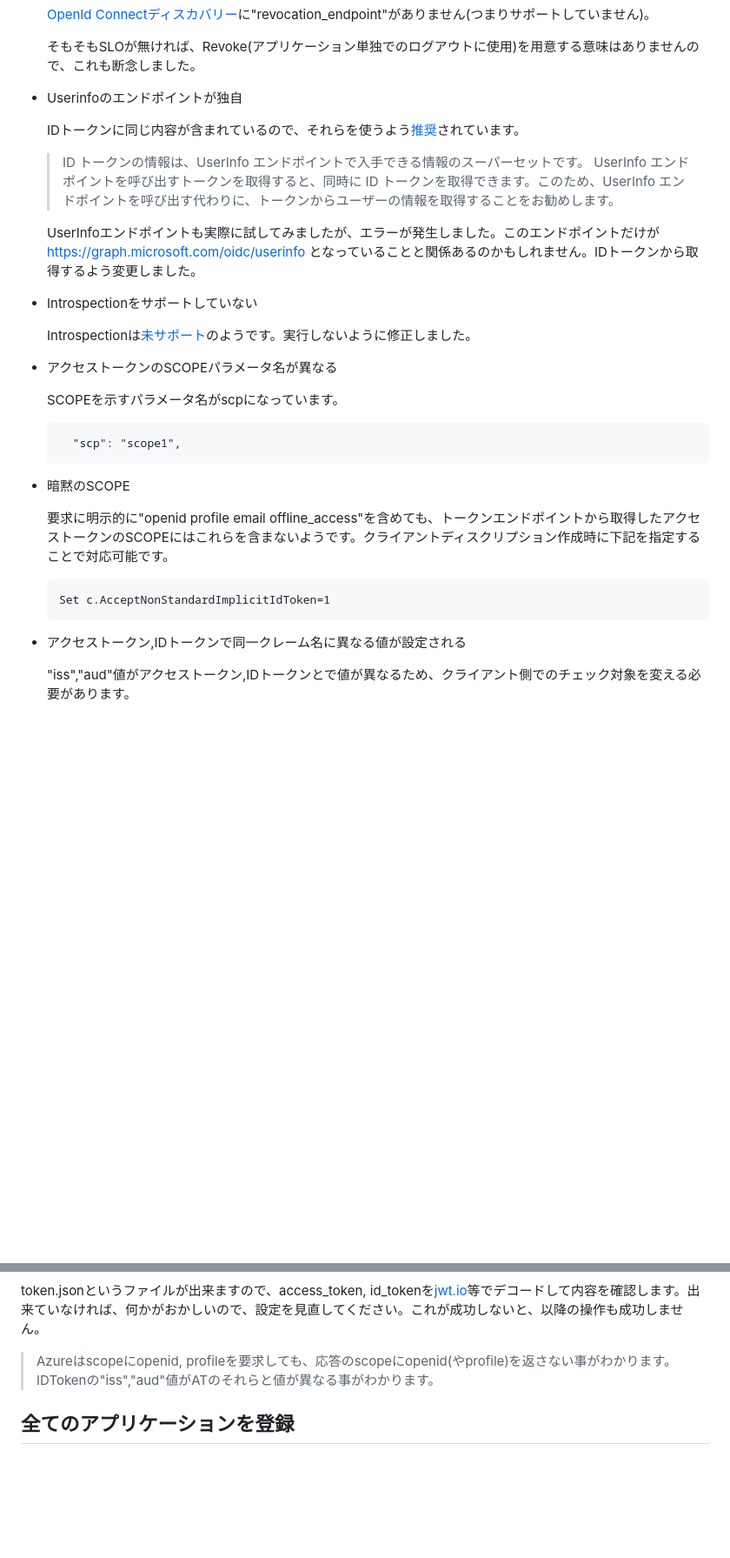
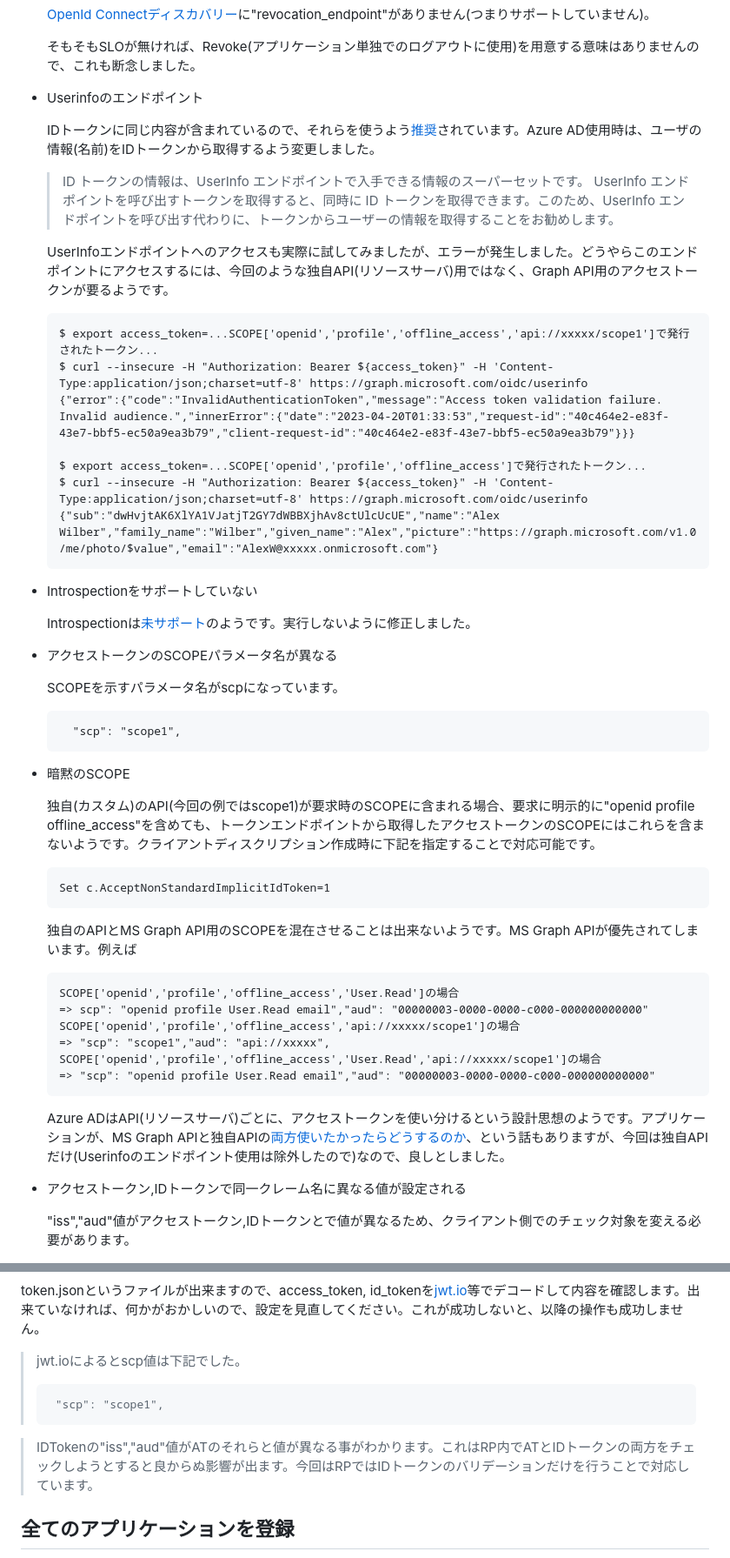
Before and after one commit to IRISMeister/iris-oauth2, a Markdown page: README-3.md, 2 parts joined by grey strips. Shown: that part at 87% size. GitHub-like rendering; blank space fills up the shorter version.

````diff
--- a/README-3.md
+++ b/README-3.md
@@ -22,13 +22,23 @@
 
   そもそもSLOが無ければ、Revoke(アプリケーション単独でのログアウトに使用)を用意する意味はありませんので、これも断念しました。
 
-- Userinfoのエンドポイントが独自
+- Userinfoのエンドポイント
 
-  IDトークンに同じ内容が含まれているので、それらを使うよう[推奨](https://learn.microsoft.com/ja-jp/azure/active-directory/develop/userinfo#consider-using-an-id-token-instead)されています。
+  IDトークンに同じ内容が含まれているので、それらを使うよう[推奨](https://learn.microsoft.com/ja-jp/azure/active-directory/develop/userinfo#consider-using-an-id-token-instead)されています。Azure AD使用時は、ユーザの情報(名前)をIDトークンから取得するよう変更しました。
 
   >ID トークンの情報は、UserInfo エンドポイントで入手できる情報のスーパーセットです。 UserInfo エンドポイントを呼び出すトークンを取得すると、同時に ID トークンを取得できます。このため、UserInfo エンドポイントを呼び出す代わりに、トークンからユーザーの情報を取得することをお勧めします。
 
-  UserInfoエンドポイントも実際に試してみましたが、エラーが発生しました。このエンドポイントだけが	https://graph.microsoft.com/oidc/userinfo となっていることと関係あるのかもしれません。IDトークンから取得するよう変更しました。
+  UserInfoエンドポイントへのアクセスも実際に試してみましたが、エラーが発生しました。どうやらこのエンドポイントにアクセスするには、今回のような独自API(リソースサーバ)用ではなく、Graph API用のアクセストークンが要るようです。
+
+  ```
+  $ export access_token=...SCOPE['openid','profile','offline_access','api://xxxxx/scope1']で発行されたトークン...
+  $ curl --insecure -H "Authorization: Bearer ${access_token}" -H 'Content-Type:application/json;charset=utf-8' https://graph.microsoft.com/oidc/userinfo
+  {"error":{"code":"InvalidAuthenticationToken","message":"Access token validation failure. Invalid audience.","innerError":{"date":"2023-04-20T01:33:53","request-id":"40c464e2-e83f-43e7-bbf5-ec50a9ea3b79","client-request-id":"40c464e2-e83f-43e7-bbf5-ec50a9ea3b79"}}}
+
+  $ export access_token=...SCOPE['openid','profile','offline_access']で発行されたトークン...
+  $ curl --insecure -H "Authorization: Bearer ${access_token}" -H 'Content-Type:application/json;charset=utf-8' https://graph.microsoft.com/oidc/userinfo
+  {"sub":"dwHvjtAK6XlYA1VJatjT2GY7dWBBXjhAv8ctUlcUcUE","name":"Alex Wilber","family_name":"Wilber","given_name":"Alex","picture":"https://graph.microsoft.com/v1.0/me/photo/$value","email":"AlexW@xxxxx.onmicrosoft.com"}
+  ```
 
 - Introspectionをサポートしていない
 
@@ -44,11 +54,22 @@
 
 - 暗黙のSCOPE
 
-  要求に明示的に"openid profile email offline_access"を含めても、トークンエンドポイントから取得したアクセストークンのSCOPEにはこれらを含まないようです。クライアントディスクリプション作成時に下記を指定することで対応可能です。
+  独自(カスタム)のAPI(今回の例ではscope1)が要求時のSCOPEに含まれる場合、要求に明示的に"openid profile offline_access"を含めても、トークンエンドポイントから取得したアクセストークンのSCOPEにはこれらを含まないようです。クライアントディスクリプション作成時に下記を指定することで対応可能です。
 
   ```
   Set c.AcceptNonStandardImplicitIdToken=1
   ```
+
+  独自のAPIとMS Graph API用のSCOPEを混在させることは出来ないようです。MS Graph APIが優先されてしまいます。例えば
+  ```
+  SCOPE['openid','profile','offline_access','User.Read']の場合
+  => scp": "openid profile User.Read email","aud": "00000003-0000-0000-c000-000000000000"
+  SCOPE['openid','profile','offline_access','api://xxxxx/scope1']の場合
+  => "scp": "scope1","aud": "api://xxxxx",
+  SCOPE['openid','profile','offline_access','User.Read','api://xxxxx/scope1']の場合
+  => "scp": "openid profile User.Read email","aud": "00000003-0000-0000-c000-000000000000"
+  ```
+  Azure ADはAPI(リソースサーバ)ごとに、アクセストークンを使い分けるという設計思想のようです。アプリケーションが、MS Graph APIと独自APIの[両方使いたかったらどうするのか](https://authguidance.com/azure-ad-troubleshooting/)、という話もありますが、今回は独自APIだけ(Userinfoのエンドポイント使用は除外したので)なので、良しとしました。
 
 - アクセストークン,IDトークンで同一クレーム名に異なる値が設定される
 
@@ -218,8 +240,12 @@ C:\git\iris-o365>
 ```
 token.jsonというファイルが出来ますので、access_token, id_tokenを[jwt.io](https://jwt.io/)等でデコードして内容を確認します。出来ていなければ、何かがおかしいので、設定を見直してください。これが成功しないと、以降の操作も成功しません。
 
->Azureはscopeにopenid, profileを要求しても、応答のscopeにopenid(やprofile)を返さない事がわかります。
->IDTokenの"iss","aud"値がATのそれらと値が異なる事がわかります。
+>jwt.ioによるとscp値は下記でした。
+>```
+>  "scp": "scope1",
+>```
+
+>IDTokenの"iss","aud"値がATのそれらと値が異なる事がわかります。これはRP内でATとIDトークンの両方をチェックしようとすると良からぬ影響が出ます。今回はRPではIDトークンのバリデーションだけを行うことで対応しています。
 
 ## 全てのアプリケーションを登録
 
````
Also changed, not shown: other parts of README-3.md (+62 -16 lines), docs/Azure/images/login.png (added), docs/Azure/images/rsc.png (added), 4 other files.
